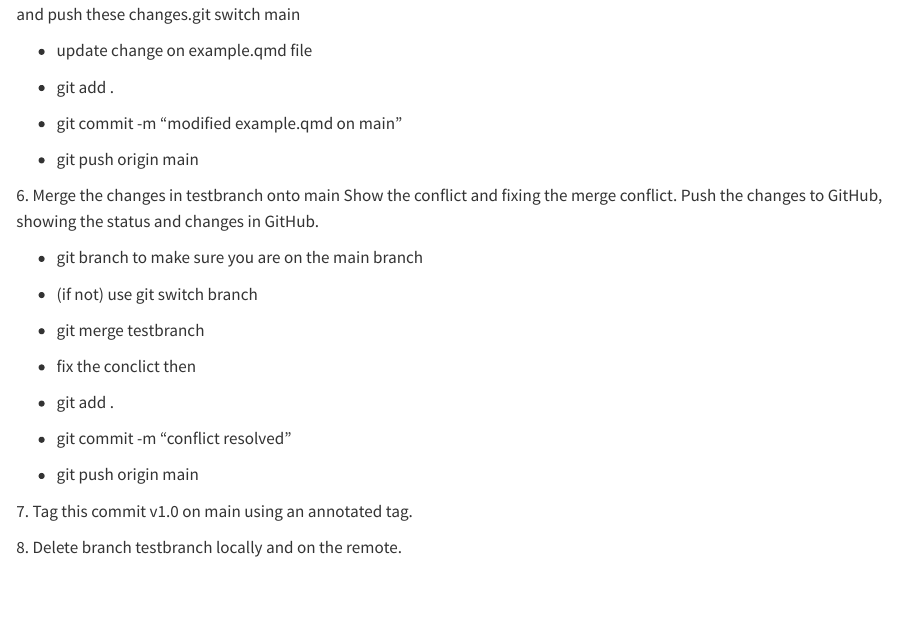
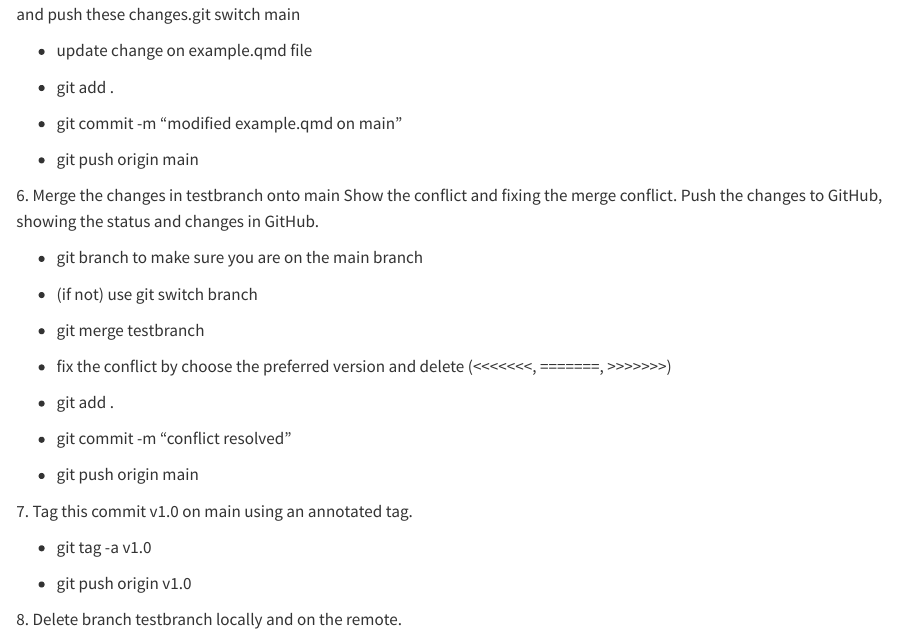
Before and after one commit to SumintraB/etc5513_assignment2, a Quarto document (example.qmd): the page in a window 1100 px wide, from 920 px down. Rendered offline with R 4.5, knitr and Pandoc in place of Quarto, with nearby package versions.

Commit message:
modified step 6 and 7 example.qmd on main

```diff
--- a/example.qmd
+++ b/example.qmd
@@ -64,7 +64,7 @@ editor: visual
 
 -   git merge testbranch
 
--   fix the conclict then
+-   fix the conflict by choose the preferred version and delete (\<\<\<\<\<\<\<, =======, \>\>\>\>\>\>\>)
 
 -   git add .
 
@@ -74,4 +74,8 @@ editor: visual
 
 7\. Tag this commit v1.0 on main using an annotated tag.
 
+-   git tag -a v1.0
+
+-   git push origin v1.0
+
 8\. Delete branch testbranch locally and on the remote.
```
